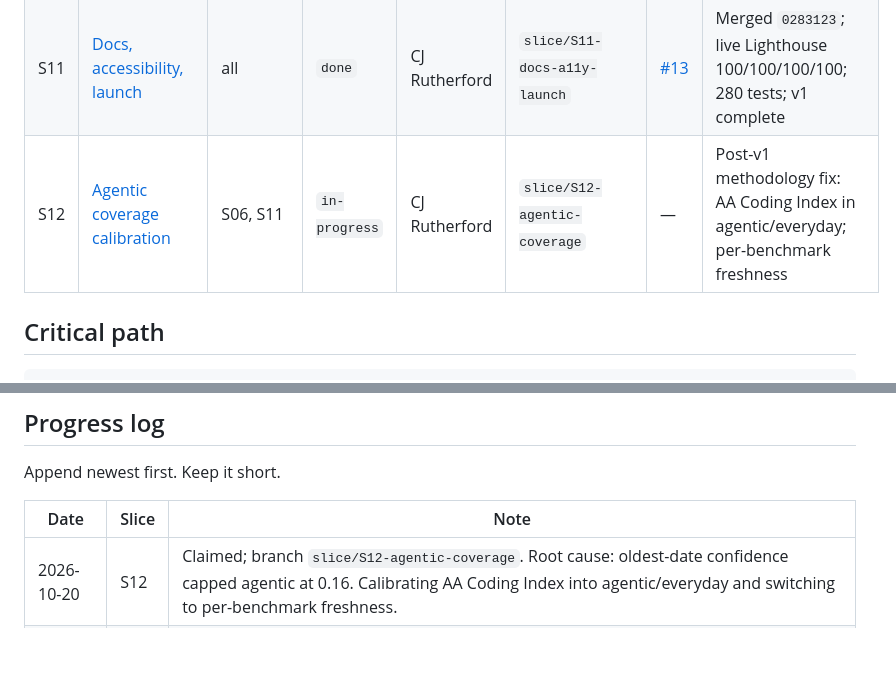
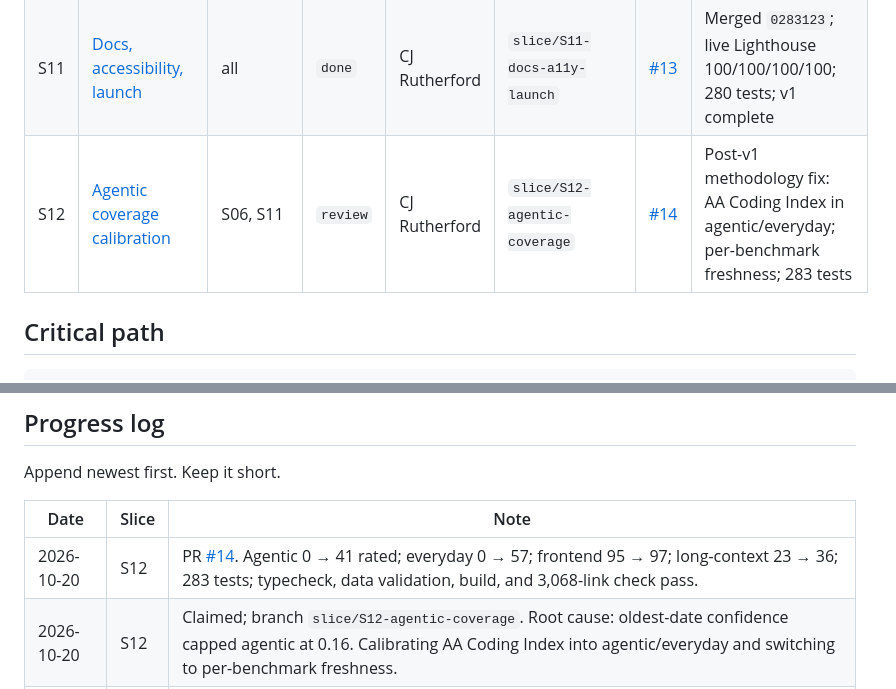
Before and after one commit to cjrutherford/opencode-model-guide, a Markdown page: docs/slices/README.md, 2 parts joined by grey strips. Rendered like a GitHub page; blank space fills up the shorter version.

Commit message:
docs: mark S12 review

```diff
--- a/docs/slices/README.md
+++ b/docs/slices/README.md
@@ -34,7 +34,7 @@ independently pickable unit of work. Pick one up, read its file, claim it here,
 | S09 | [Changes, methodology, health, RSS](./S09-changes-methodology-health-rss.md) | S07, S04, S05, S06 | `done` | CJ Rutherford | `slice/S09-changes-methodology-health-rss` | [#10](https://github.com/cjrutherford/opencode-model-guide/pull/10) | 169 pages; 247 tests; feed, health, methodology, changes |
 | S10 | [CI/CD, Pages, ntfy](./S10-cicd-pages-ntfy.md) | S02–S06, S08, S09 | `done` | CJ Rutherford | `slice/S10-cicd-pages-ntfy` | [#11](https://github.com/cjrutherford/opencode-model-guide/pull/11) | Pages live; daily ingest; 267 tests; ntfy state |
 | S11 | [Docs, accessibility, launch](./S11-docs-a11y-launch.md) | all | `done` | CJ Rutherford | `slice/S11-docs-a11y-launch` | [#13](https://github.com/cjrutherford/opencode-model-guide/pull/13) | Merged `0283123`; live Lighthouse 100/100/100/100; 280 tests; v1 complete |
-| S12 | [Agentic coverage calibration](./S12-agentic-coverage.md) | S06, S11 | `in-progress` | CJ Rutherford | `slice/S12-agentic-coverage` | — | Post-v1 methodology fix: AA Coding Index in agentic/everyday; per-benchmark freshness |
+| S12 | [Agentic coverage calibration](./S12-agentic-coverage.md) | S06, S11 | `review` | CJ Rutherford | `slice/S12-agentic-coverage` | [#14](https://github.com/cjrutherford/opencode-model-guide/pull/14) | Post-v1 methodology fix: AA Coding Index in agentic/everyday; per-benchmark freshness; 283 tests |
 
 ## Critical path
 
@@ -146,6 +146,7 @@ Append newest first. Keep it short.
 
 | Date | Slice | Note |
 |---|---|---|
+| 2026-10-20 | S12 | PR [#14](https://github.com/cjrutherford/opencode-model-guide/pull/14). Agentic 0 → 41 rated; everyday 0 → 57; frontend 95 → 97; long-context 23 → 36; 283 tests; typecheck, data validation, build, and 3,068-link check pass. |
 | 2026-10-20 | S12 | Claimed; branch `slice/S12-agentic-coverage`. Root cause: oldest-date confidence capped agentic at 0.16. Calibrating AA Coding Index into agentic/everyday and switching to per-benchmark freshness. |
 | 2026-10-20 | S11 | Merged via PR [#13](https://github.com/cjrutherford/opencode-model-guide/pull/13) (`0283123`); deploy run 39517351496 succeeded. Live `/`, `/models`, `/feed.xml`, `/health`, `/methodology`, and detail return 200; live Lighthouse 100/100/100/100 on home and models. v1 complete. |
 | 2026-10-20 | S11 | Implementation complete; 280 tests; typecheck, data validation, default and production builds, link check, keyboard/360 px, and Lighthouse pass. PR [#13](https://github.com/cjrutherford/opencode-model-guide/pull/13). |
```
